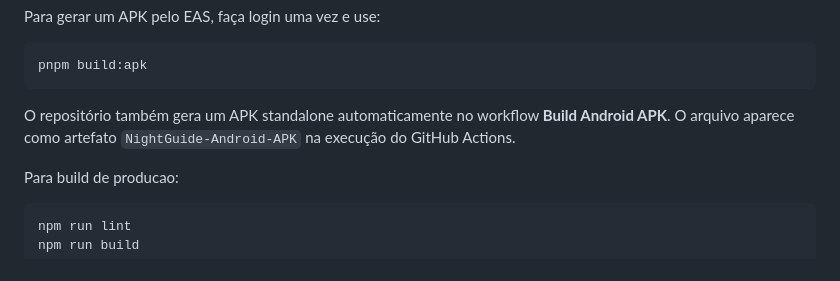
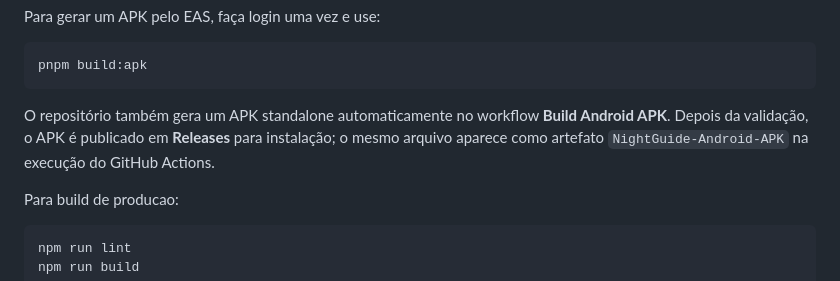
Before and after one commit to JeffersonFagundess/Nightguide, a Markdown page: README.md, the part around the change. GitHub-like rendering.

Commit message:
docs: point Android install guide to releases

````diff
--- a/README.md
+++ b/README.md
@@ -67,7 +67,7 @@ Para gerar um APK pelo EAS, faça login uma vez e use:
 pnpm build:apk
 ```
 
-O repositório também gera um APK standalone automaticamente no workflow **Build Android APK**. O arquivo aparece como artefato `NightGuide-Android-APK` na execução do GitHub Actions.
+O repositório também gera um APK standalone automaticamente no workflow **Build Android APK**. Depois da validação, o APK é publicado em **Releases** para instalação; o mesmo arquivo aparece como artefato `NightGuide-Android-APK` na execução do GitHub Actions.
 
 Para build de producao:
 
````
Also changed, not shown: docs/DEMO_CHECKLIST.md (+3 -3 lines).
